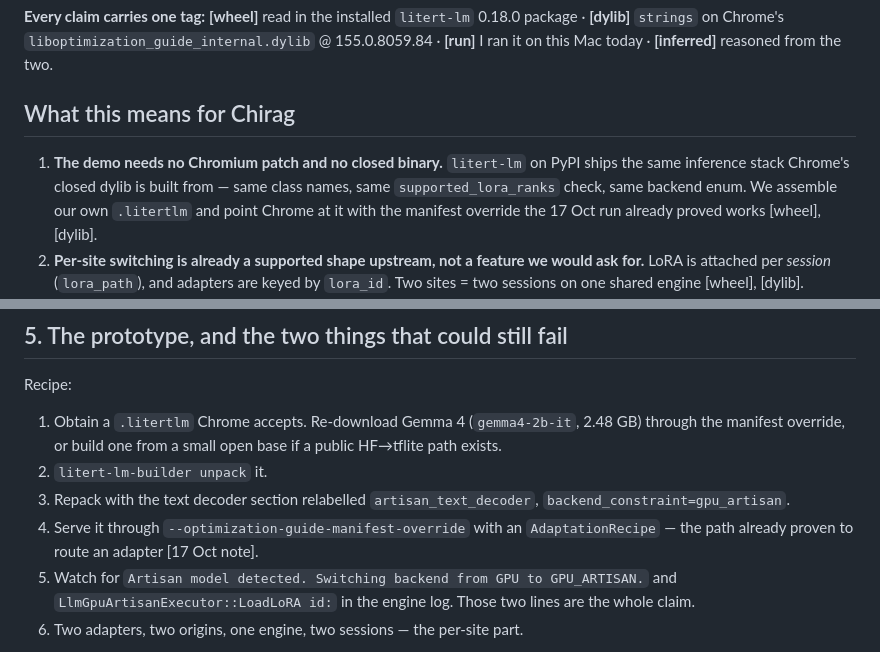
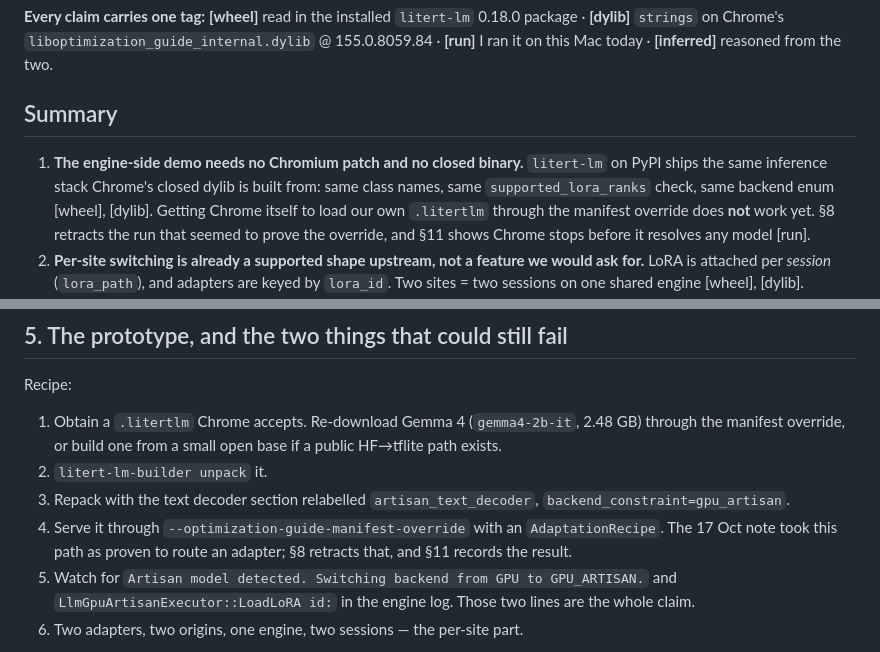
Before and after one commit to NakliTechie/chromium-lora, a Markdown page: docs/findings.md, 2 parts joined by grey strips. Rendered like a GitHub page.

```diff
--- a/docs/findings.md
+++ b/docs/findings.md
@@ -12,12 +12,13 @@ knowing the engine ships publicly. That note is not reproduced here.
 **[dylib]** `strings` on Chrome's `liboptimization_guide_internal.dylib` @ 155.0.8059.84 ·
 **[run]** I ran it on this Mac today · **[inferred]** reasoned from the two.
 
-## What this means for Chirag
+## Summary
 
-1. **The demo needs no Chromium patch and no closed binary.** `litert-lm` on PyPI ships the same
-   inference stack Chrome's closed dylib is built from — same class names, same
-   `supported_lora_ranks` check, same backend enum. We assemble our own `.litertlm` and point Chrome
-   at it with the manifest override the 17 Oct run already proved works [wheel], [dylib].
+1. **The engine-side demo needs no Chromium patch and no closed binary.** `litert-lm` on PyPI ships
+   the same inference stack Chrome's closed dylib is built from: same class names, same
+   `supported_lora_ranks` check, same backend enum [wheel], [dylib]. Getting Chrome itself to load
+   our own `.litertlm` through the manifest override does **not** work yet. §8 retracts the run that
+   seemed to prove the override, and §11 shows Chrome stops before it resolves any model [run].
 2. **Per-site switching is already a supported shape upstream, not a feature we would ask for.**
    LoRA is attached per *session* (`lora_path`), and adapters are keyed by `lora_id`. Two sites =
    two sessions on one shared engine [wheel], [dylib].
@@ -141,8 +142,8 @@ Recipe:
 2. `litert-lm-builder unpack` it.
 3. Repack with the text decoder section relabelled `artisan_text_decoder`,
    `backend_constraint=gpu_artisan`.
-4. Serve it through `--optimization-guide-manifest-override` with an `AdaptationRecipe` — the path
-   already proven to route an adapter [17 Oct note].
+4. Serve it through `--optimization-guide-manifest-override` with an `AdaptationRecipe`. The 17 Oct
+   note took this path as proven to route an adapter; §8 retracts that, and §11 records the result.
 5. Watch for `Artisan model detected. Switching backend from GPU to GPU_ARTISAN.` and
    `LlmGpuArtisanExecutor::LoadLoRA id:` in the engine log. Those two lines are the whole claim.
 6. Two adapters, two origins, one engine, two sessions — the per-site part.
```
Also changed, not shown: README.md (+15 -4 lines).
